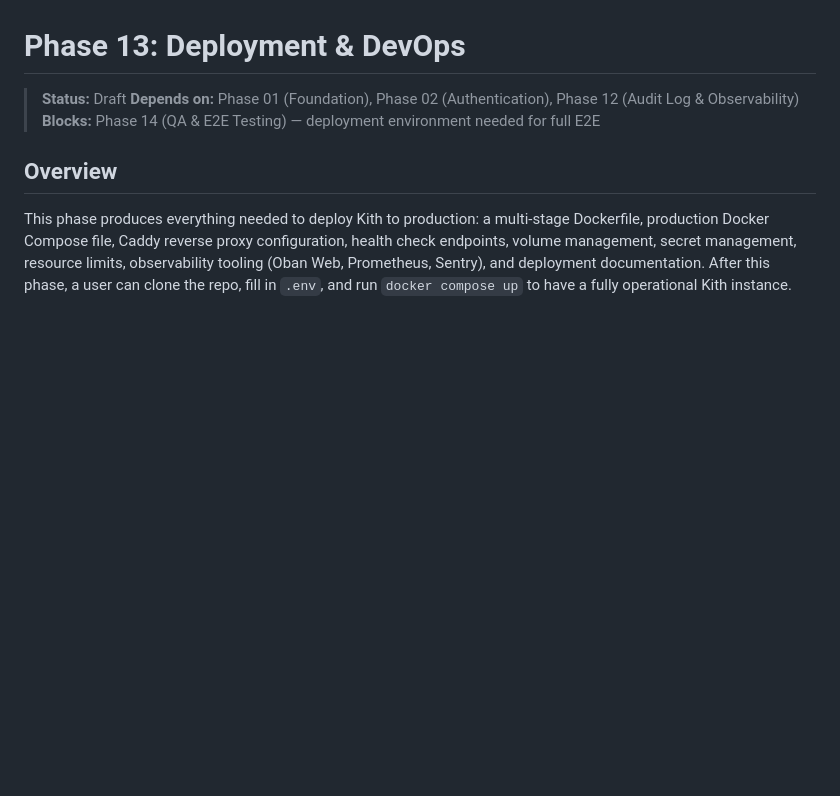
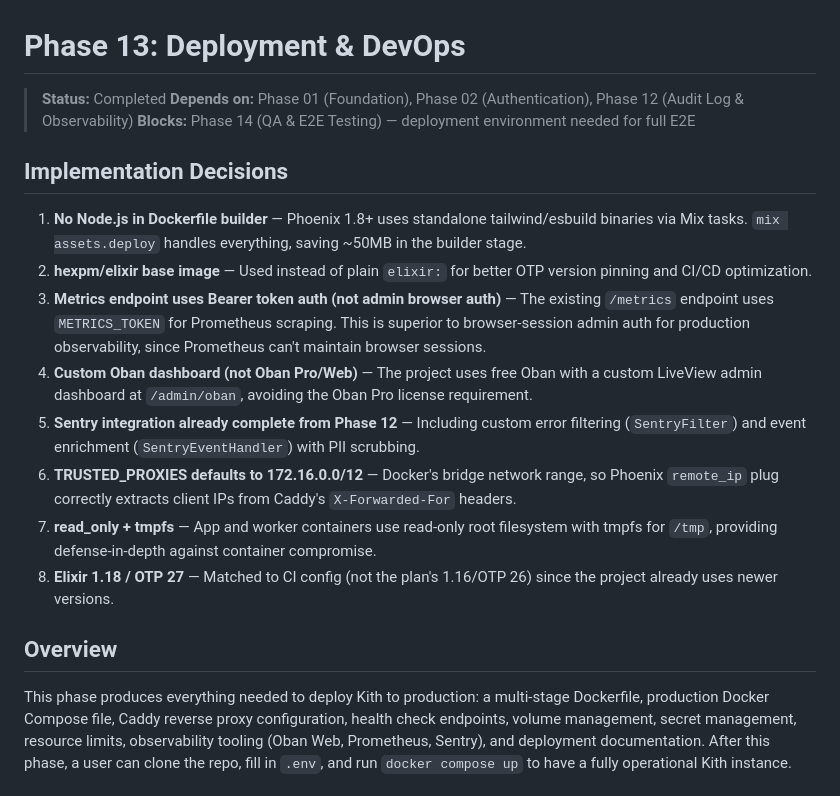
Before and after one commit to bashar-qassis/kith, a Markdown page: docs/plan/phase-13-deployment.md, the part around one of its changes. Drawn GitHub-style; blank space fills up the shorter version.

```diff
--- a/docs/plan/phase-13-deployment.md
+++ b/docs/plan/phase-13-deployment.md
@@ -1,8 +1,19 @@
 # Phase 13: Deployment & DevOps
 
-> **Status:** Draft
+> **Status:** Completed
 > **Depends on:** Phase 01 (Foundation), Phase 02 (Authentication), Phase 12 (Audit Log & Observability)
 > **Blocks:** Phase 14 (QA & E2E Testing) — deployment environment needed for full E2E
+
+## Implementation Decisions
+
+1. **No Node.js in Dockerfile builder** — Phoenix 1.8+ uses standalone tailwind/esbuild binaries via Mix tasks. `mix assets.deploy` handles everything, saving ~50MB in the builder stage.
+2. **hexpm/elixir base image** — Used instead of plain `elixir:` for better OTP version pinning and CI/CD optimization.
+3. **Metrics endpoint uses Bearer token auth (not admin browser auth)** — The existing `/metrics` endpoint uses `METRICS_TOKEN` for Prometheus scraping. This is superior to browser-session admin auth for production observability, since Prometheus can't maintain browser sessions.
+4. **Custom Oban dashboard (not Oban Pro/Web)** — The project uses free Oban with a custom LiveView admin dashboard at `/admin/oban`, avoiding the Oban Pro license requirement.
+5. **Sentry integration already complete from Phase 12** — Including custom error filtering (`SentryFilter`) and event enrichment (`SentryEventHandler`) with PII scrubbing.
+6. **TRUSTED_PROXIES defaults to 172.16.0.0/12** — Docker's bridge network range, so Phoenix `remote_ip` plug correctly extracts client IPs from Caddy's `X-Forwarded-For` headers.
+7. **read_only + tmpfs** — App and worker containers use read-only root filesystem with tmpfs for `/tmp`, providing defense-in-depth against container compromise.
+8. **Elixir 1.18 / OTP 27** — Matched to CI config (not the plan's 1.16/OTP 26) since the project already uses newer versions.
 
 ## Overview
 
```
Also changed, not shown: other parts of docs/plan/phase-13-deployment.md (+87 -87 lines).
